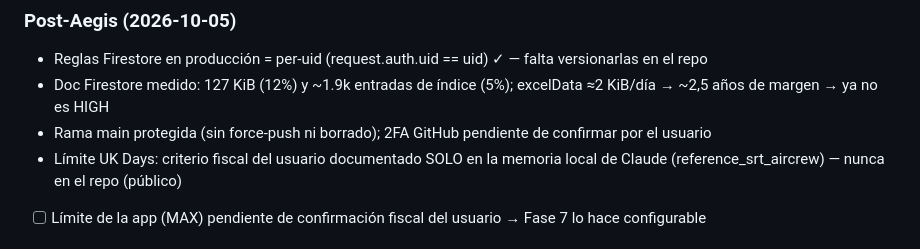
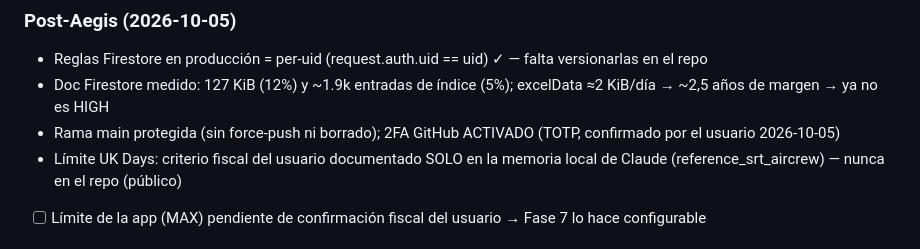
Before and after one commit to californiakid91/EASYLOG, a Markdown page: .paul/STATE.md, the part around the change. Drawn GitHub-style.

Commit message:
docs(paul): 2FA de GitHub activado
Co-Authored-By: Claude Opus 5.5 (1M context) <noreply@anthropic.com>
Claude-Session: https://claude.ai/code/session_01EYK1TnRrN6m9oAGWnbxupK

```diff
--- a/.paul/STATE.md
+++ b/.paul/STATE.md
@@ -83,7 +83,7 @@ PLAN ──▶ APPLY ──▶ UNIFY
 ### Post-Aegis (2026-10-05)
 - Reglas Firestore en producción = per-uid (request.auth.uid == uid) ✓ — falta versionarlas en el repo
 - Doc Firestore medido: 127 KiB (12%) y ~1.9k entradas de índice (5%); excelData ≈2 KiB/día → ~2,5 años de margen → ya no es HIGH
-- Rama main protegida (sin force-push ni borrado); 2FA GitHub pendiente de confirmar por el usuario
+- Rama main protegida (sin force-push ni borrado); 2FA GitHub ACTIVADO (TOTP, confirmado por el usuario 2026-10-05)
 - Límite UK Days: criterio fiscal del usuario documentado SOLO en la memoria local de Claude (reference_srt_aircrew) — nunca en el repo (público)
 - [ ] Límite de la app (MAX) pendiente de confirmación fiscal del usuario → Fase 7 lo hace configurable
 
```
